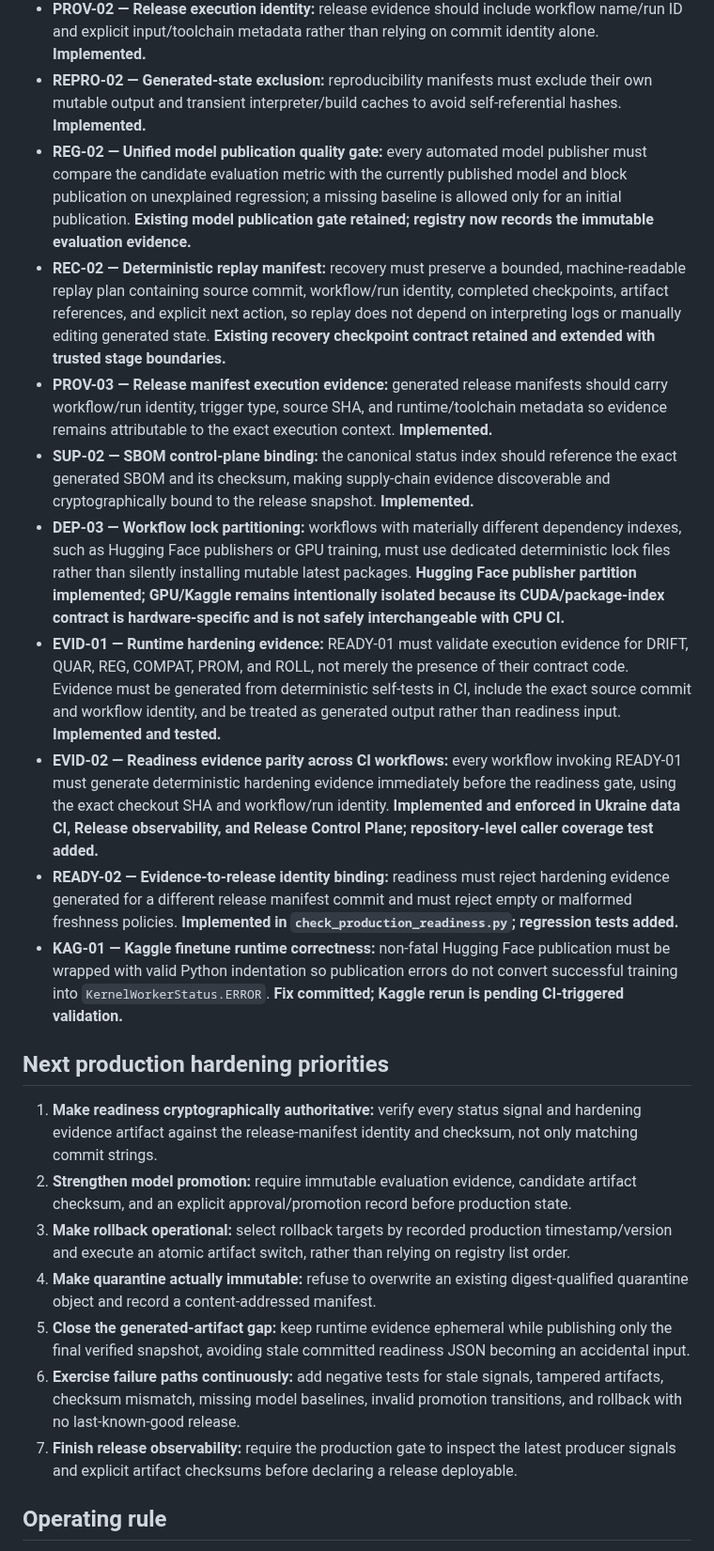
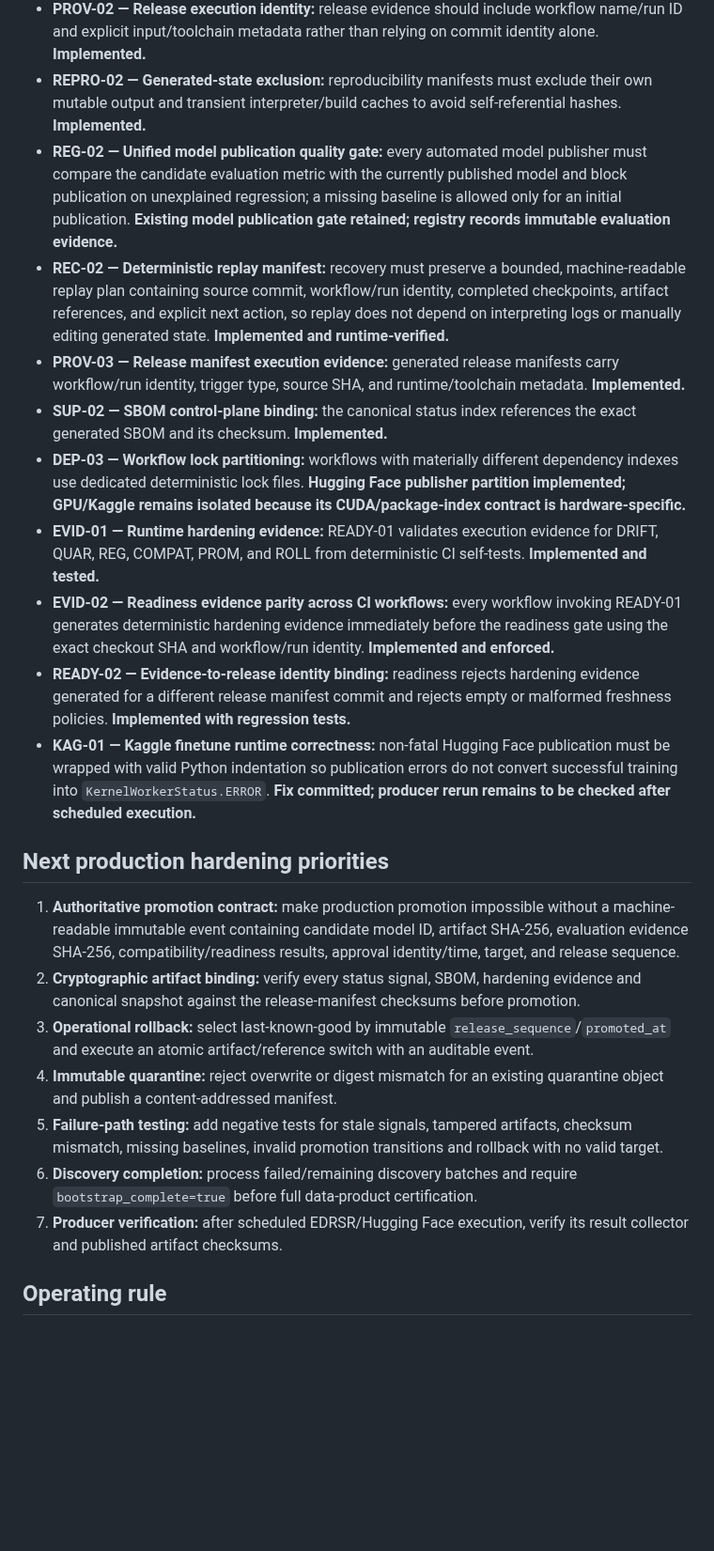
Before and after one commit to JoTalbot/ukraine, a Markdown page: docs/ROADMAP.md, the part around one of its changes. Shown at 94% size. Drawn GitHub-style; blank space fills up the shorter version.

Commit message:
docs(roadmap): align hardening priorities with verified runtime

```diff
--- a/docs/ROADMAP.md
+++ b/docs/ROADMAP.md
@@ -62,25 +68,25 @@ The repository is considered production-ready when every automated data/model re
 - **DEP-02 — Lock completeness contract:** the lock must include direct CI requirements plus all transitive packages required by those requirements, so `pip install -r requirements.lock` is self-contained and reproducible. **Implemented.**
 - **PROV-02 — Release execution identity:** release evidence should include workflow name/run ID and explicit input/toolchain metadata rather than relying on commit identity alone. **Implemented.**
 - **REPRO-02 — Generated-state exclusion:** reproducibility manifests must exclude their own mutable output and transient interpreter/build caches to avoid self-referential hashes. **Implemented.**
-- **REG-02 — Unified model publication quality gate:** every automated model publisher must compare the candidate evaluation metric with the currently published model and block publication on unexplained regression; a missing baseline is allowed only for an initial publication. **Existing model publication gate retained; registry now records the immutable evaluation evidence.**
-- **REC-02 — Deterministic replay manifest:** recovery must preserve a bounded, machine-readable replay plan containing source commit, workflow/run identity, completed checkpoints, artifact references, and explicit next action, so replay does not depend on interpreting logs or manually editing generated state. **Existing recovery checkpoint contract retained and extended with trusted stage boundaries.**
-- **PROV-03 — Release manifest execution evidence:** generated release manifests should carry workflow/run identity, trigger type, source SHA, and runtime/toolchain metadata so evidence remains attributable to the exact execution context. **Implemented.**
-- **SUP-02 — SBOM control-plane binding:** the canonical status index should reference the exact generated SBOM and its checksum, making supply-chain evidence discoverable and cryptographically bound to the release snapshot. **Implemented.**
-- **DEP-03 — Workflow lock partitioning:** workflows with materially different dependency indexes, such as Hugging Face publishers or GPU training, must use dedicated deterministic lock files rather than silently installing mutable latest packages. **Hugging Face publisher partition implemented; GPU/Kaggle remains intentionally isolated because its CUDA/package-index contract is hardware-specific and is not safely interchangeable with CPU CI.**
-- **EVID-01 — Runtime hardening evidence:** READY-01 must validate execution evidence for DRIFT, QUAR, REG, COMPAT, PROM, and ROLL, not merely the presence of their contract code. Evidence must be generated from deterministic self-tests in CI, include the exact source commit and workflow identity, and be treated as generated output rather than readiness input. **Implemented and tested.**
-- **EVID-02 — Readiness evidence parity across CI workflows:** every workflow invoking READY-01 must generate deterministic hardening evidence immediately before the readiness gate, using the exact checkout SHA and workflow/run identity. **Implemented and enforced in Ukraine data CI, Release observability, and Release Control Plane; repository-level caller coverage test added.**
-- **READY-02 — Evidence-to-release identity binding:** readiness must reject hardening evidence generated for a different release manifest commit and must reject empty or malformed freshness policies. **Implemented in `check_production_readiness.py`; regression tests added.**
-- **KAG-01 — Kaggle finetune runtime correctness:** non-fatal Hugging Face publication must be wrapped with valid Python indentation so publication errors do not convert successful training into `KernelWorkerStatus.ERROR`. **Fix committed; Kaggle rerun is pending CI-triggered validation.**
+- **REG-02 — Unified model publication quality gate:** every automated model publisher must compare the candidate evaluation metric with the currently published model and block publication on unexplained regression; a missing baseline is allowed only for an initial publication. **Existing model publication gate retained; registry records immutable evaluation evidence.**
+- **REC-02 — Deterministic replay manifest:** recovery must preserve a bounded, machine-readable replay plan containing source commit, workflow/run identity, completed checkpoints, artifact references, and explicit next action, so replay does not depend on interpreting logs or manually editing generated state. **Implemented and runtime-verified.**
+- **PROV-03 — Release manifest execution evidence:** generated release manifests carry workflow/run identity, trigger type, source SHA, and runtime/toolchain metadata. **Implemented.**
+- **SUP-02 — SBOM control-plane binding:** the canonical status index references the exact generated SBOM and its checksum. **Implemented.**
+- **DEP-03 — Workflow lock partitioning:** workflows with materially different dependency indexes use dedicated deterministic lock files. **Hugging Face publisher partition implemented; GPU/Kaggle remains isolated because its CUDA/package-index contract is hardware-specific.**
+- **EVID-01 — Runtime hardening evidence:** READY-01 validates execution evidence for DRIFT, QUAR, REG, COMPAT, PROM, and ROLL from deterministic CI self-tests. **Implemented and tested.**
+- **EVID-02 — Readiness evidence parity across CI workflows:** every workflow invoking READY-01 generates deterministic hardening evidence immediately before the readiness gate using the exact checkout SHA and workflow/run identity. **Implemented and enforced.**
+- **READY-02 — Evidence-to-release identity binding:** readiness rejects hardening evidence generated for a different release manifest commit and rejects empty or malformed freshness policies. **Implemented with regression tests.**
+- **KAG-01 — Kaggle finetune runtime correctness:** non-fatal Hugging Face publication must be wrapped with valid Python indentation so publication errors do not convert successful training into `KernelWorkerStatus.ERROR`. **Fix committed; producer rerun remains to be checked after scheduled execution.**
 
 ## Next production hardening priorities
 
-1. **Make readiness cryptographically authoritative:** verify every status signal and hardening evidence artifact against the release-manifest identity and checksum, not only matching commit strings.
-2. **Strengthen model promotion:** require immutable evaluation evidence, candidate artifact checksum, and an explicit approval/promotion record before production state.
-3. **Make rollback operational:** select rollback targets by recorded production timestamp/version and execute an atomic artifact switch, rather than relying on registry list order.
-4. **Make quarantine actually immutable:** refuse to overwrite an existing digest-qualified quarantine object and record a content-addressed manifest.
-5. **Close the generated-artifact gap:** keep runtime evidence ephemeral while publishing only the final verified snapshot, avoiding stale committed readiness JSON becoming an accidental input.
-6. **Exercise failure paths continuously:** add negative tests for stale signals, tampered artifacts, checksum mismatch, missing model baselines, invalid promotion transitions, and rollback with no last-known-good release.
-7. **Finish release observability:** require the production gate to inspect the latest producer signals and explicit artifact checksums before declaring a release deployable.
+1. **Authoritative promotion contract:** make production promotion impossible without a machine-readable immutable event containing candidate model ID, artifact SHA-256, evaluation evidence SHA-256, compatibility/readiness results, approval identity/time, target, and release sequence.
+2. **Cryptographic artifact binding:** verify every status signal, SBOM, hardening evidence and canonical snapshot against the release-manifest checksums before promotion.
+3. **Operational rollback:** select last-known-good by immutable `release_sequence`/`promoted_at` and execute an atomic artifact/reference switch with an auditable event.
+4. **Immutable quarantine:** reject overwrite or digest mismatch for an existing quarantine object and publish a content-addressed manifest.
+5. **Failure-path testing:** add negative tests for stale signals, tampered artifacts, checksum mismatch, missing baselines, invalid promotion transitions and rollback with no valid target.
+6. **Discovery completion:** process failed/remaining discovery batches and require `bootstrap_complete=true` before full data-product certification.
+7. **Producer verification:** after scheduled EDRSR/Hugging Face execution, verify its result collector and published artifact checksums.
 
 ## Operating rule
 
```
Also changed, not shown: other parts of docs/ROADMAP.md (+11 -5 lines).
